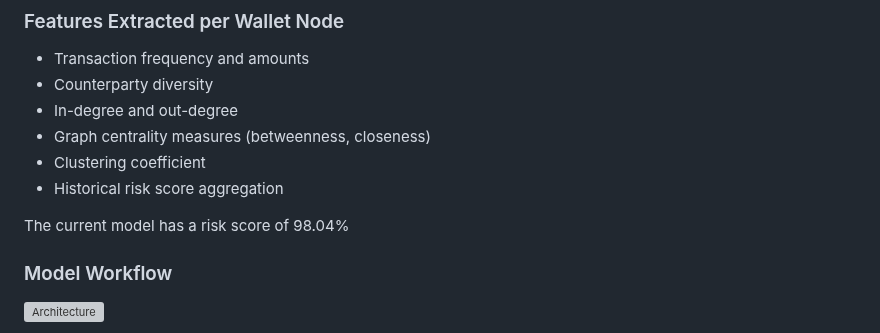
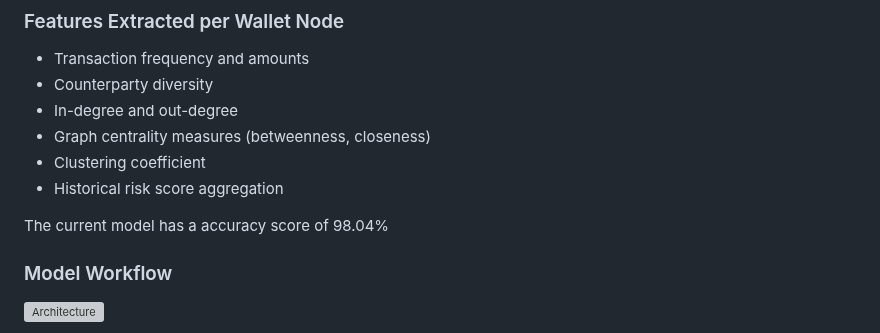
Before and after one commit to dev6576/Team4-CosmBlockchain, a Markdown page: README.md, the part around the change. Drawn GitHub-style; grey boxes are pictures that could not be loaded.

```diff
--- a/README.md
+++ b/README.md
@@ -152,7 +152,7 @@ The AML system uses a **Graph Neural Network (GNN) / DNN** for risk classificati
 * Clustering coefficient
 * Historical risk score aggregation
 
-The current model has a risk score of 98.04%
+The current model has a accuracy score of 98.04%
 
 ### Model Workflow
 ![Architecture](https://github.com/dev6576/Team4-CosmBlockchain/blob/main/artifacts/arch/Architecture.png)
```
